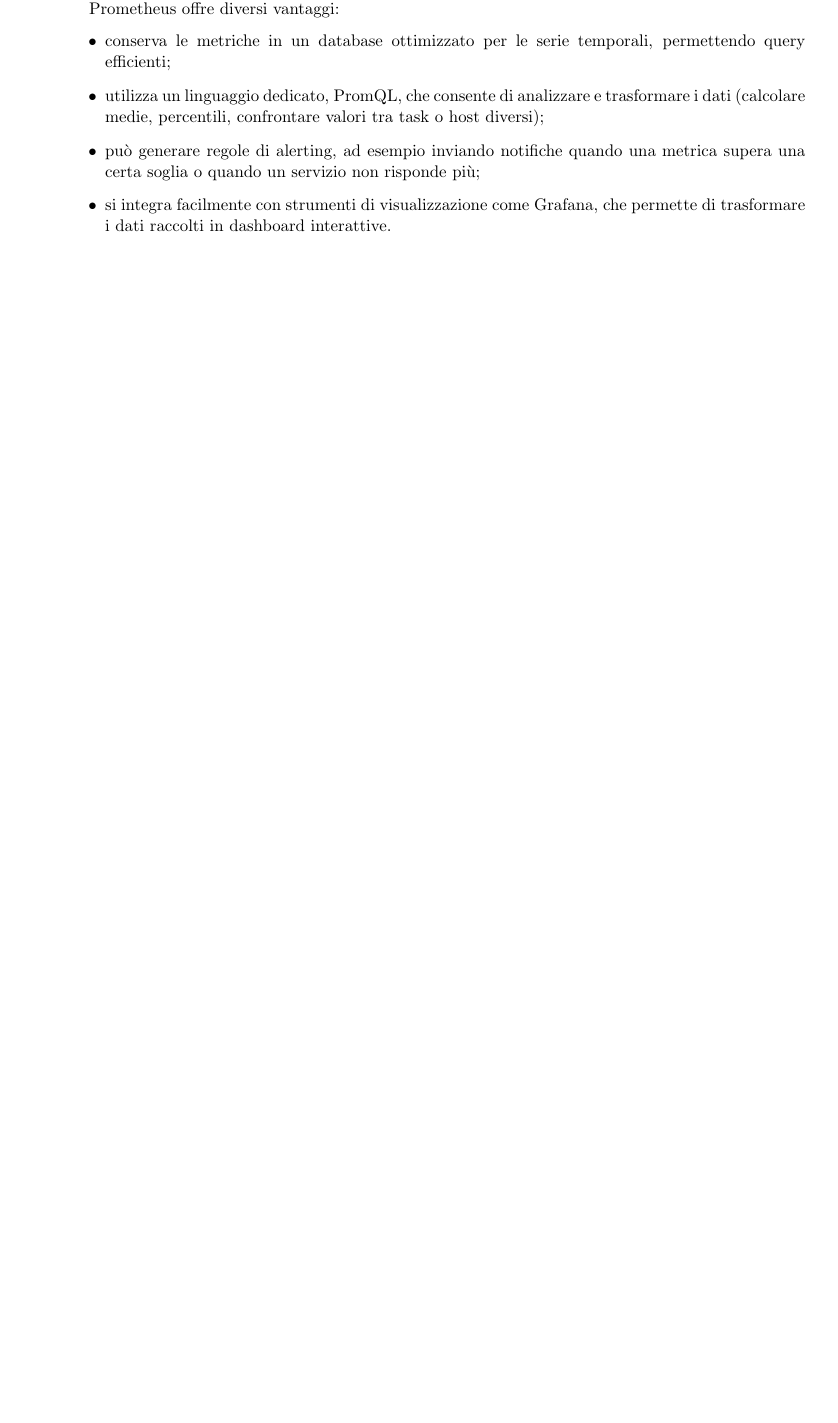
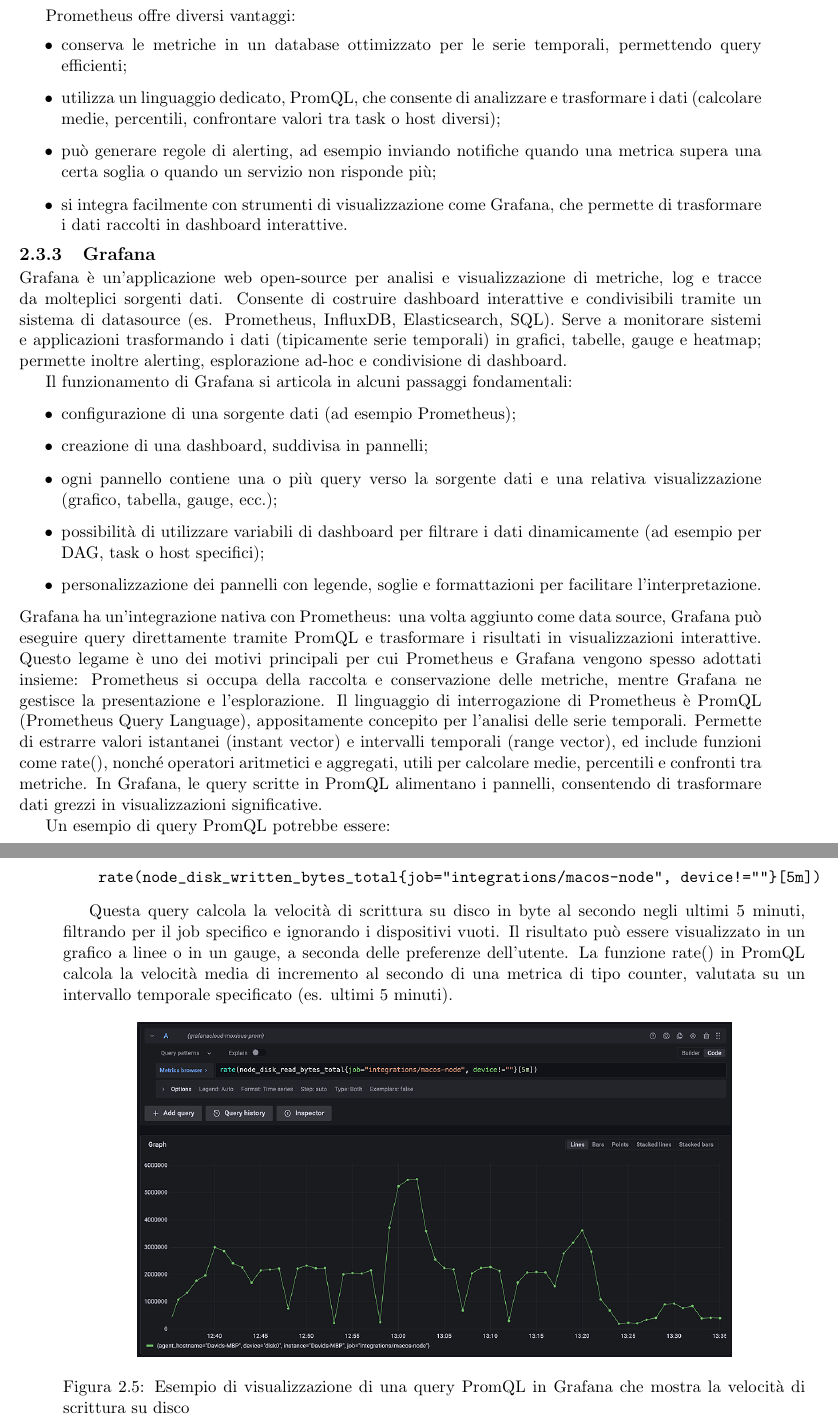
Before and after one commit to AndreaDenina/tesi-triennale, a LaTeX thesis (main.tex, which reads tex/capitolo2.tex): part of page 15 of 16 before the commit and two parts of pages 16 and 17 of 18 after it, the two joined at a grey line, cut so that both start at the same text, the shorter picture padded with empty space. Compiled offline with pdfLaTeX.

Commit message:
cap 1 e 2 - da rilegggere

```diff
--- a/tex/capitolo2.tex
+++ b/tex/capitolo2.tex
@@ -238,3 +254,38 @@
     \item può generare regole di alerting, ad esempio inviando notifiche quando una metrica supera una certa soglia o quando un servizio non risponde più;
     \item si integra facilmente con strumenti di visualizzazione come Grafana, che permette di trasformare i dati raccolti in dashboard interattive.
 \end{itemize}
+
+\subsection{Grafana}
+\label{sec:grafana}
+
+Grafana è un’applicazione web open-source per analisi e visualizzazione di metriche, log e tracce da molteplici sorgenti dati. Consente di costruire dashboard interattive e condivisibili tramite un sistema di datasource (es. Prometheus, InfluxDB, Elasticsearch, SQL).
+Serve a monitorare sistemi e applicazioni trasformando i dati (tipicamente serie temporali) in grafici, tabelle, gauge e heatmap; permette inoltre alerting, esplorazione ad-hoc e condivisione di dashboard.
+
+
+Il funzionamento di Grafana si articola in alcuni passaggi fondamentali:
+
+\begin{itemize}
+    \item configurazione di una sorgente dati (ad esempio Prometheus);
+    \item creazione di una dashboard, suddivisa in pannelli;
+    \item ogni pannello contiene una o più query verso la sorgente dati e una relativa visualizzazione (grafico, tabella, gauge, ecc.);
+    \item possibilità di utilizzare variabili di dashboard per filtrare i dati dinamicamente (ad esempio per DAG, task o host specifici);
+    \item personalizzazione dei pannelli con legende, soglie e formattazioni per facilitare l’interpretazione.
+\end{itemize}
+Grafana ha un’integrazione nativa con Prometheus: una volta aggiunto come data source, Grafana può eseguire query direttamente tramite PromQL e trasformare i risultati in visualizzazioni interattive. Questo legame è uno dei motivi principali per cui Prometheus e Grafana vengono spesso adottati insieme: Prometheus si occupa della raccolta e conservazione delle metriche, mentre Grafana ne gestisce la presentazione e l’esplorazione.
+Il linguaggio di interrogazione di Prometheus è PromQL (Prometheus Query Language), appositamente concepito per l’analisi delle serie temporali. Permette di estrarre valori istantanei (instant vector) e intervalli temporali (range vector), ed include funzioni come rate(), nonché operatori aritmetici e aggregati, utili per calcolare medie, percentili e confronti tra metriche. In Grafana, le query scritte in PromQL alimentano i pannelli, consentendo di trasformare dati grezzi in visualizzazioni significative.
+
+
+Un esempio di query PromQL potrebbe essere:
+\begin{verbatim}
+    rate(node_disk_written_bytes_total{job="integrations/macos-node", device!=""}[5m])
+\end{verbatim}
+
+Questa query calcola la velocità di scrittura su disco in byte al secondo negli ultimi 5 minuti, filtrando per il job specifico e ignorando i dispositivi vuoti. Il risultato può essere visualizzato in un grafico a linee o in un gauge, a seconda delle preferenze dell'utente.
+La funzione rate() in PromQL calcola la velocità media di incremento al secondo di una metrica di tipo counter, valutata su un intervallo temporale specificato (es. ultimi 5 minuti).
+
+\begin{figure}[h]
+    \centering
+    \includegraphics[width=0.8\textwidth]{img/rate-function.png}
+    \caption{Esempio di visualizzazione di una query PromQL in Grafana che mostra la velocità di scrittura su disco}
+    \label{fig:rate_function_example}
+\end{figure}
```
Also changed, not shown: img/monitoraggioschema.png (added), img/rate-function.png (added), tex/capitolo2.tex (16 more changed lines).
